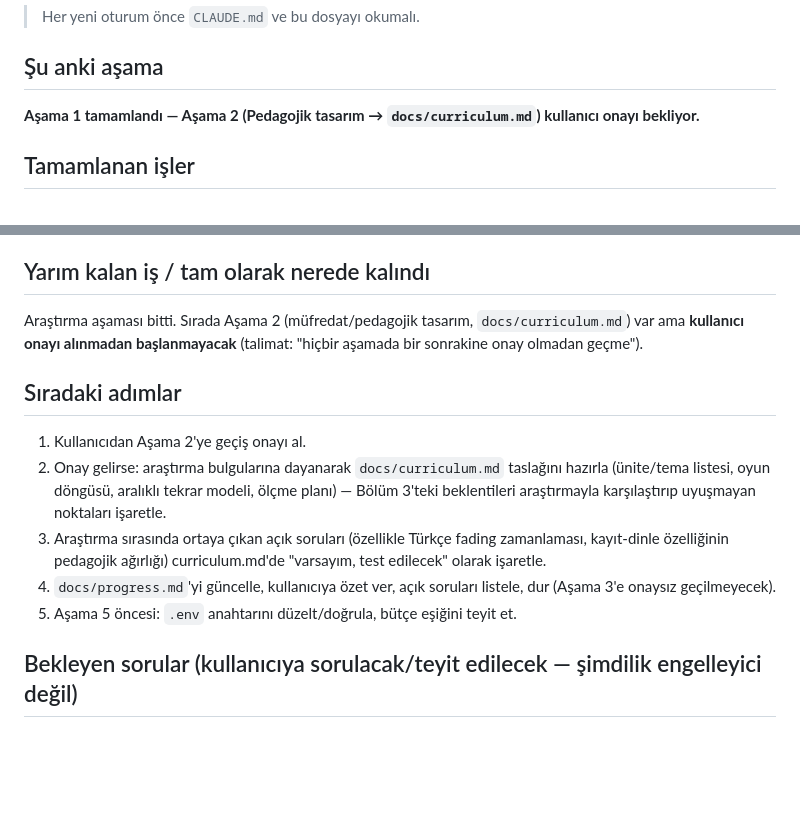
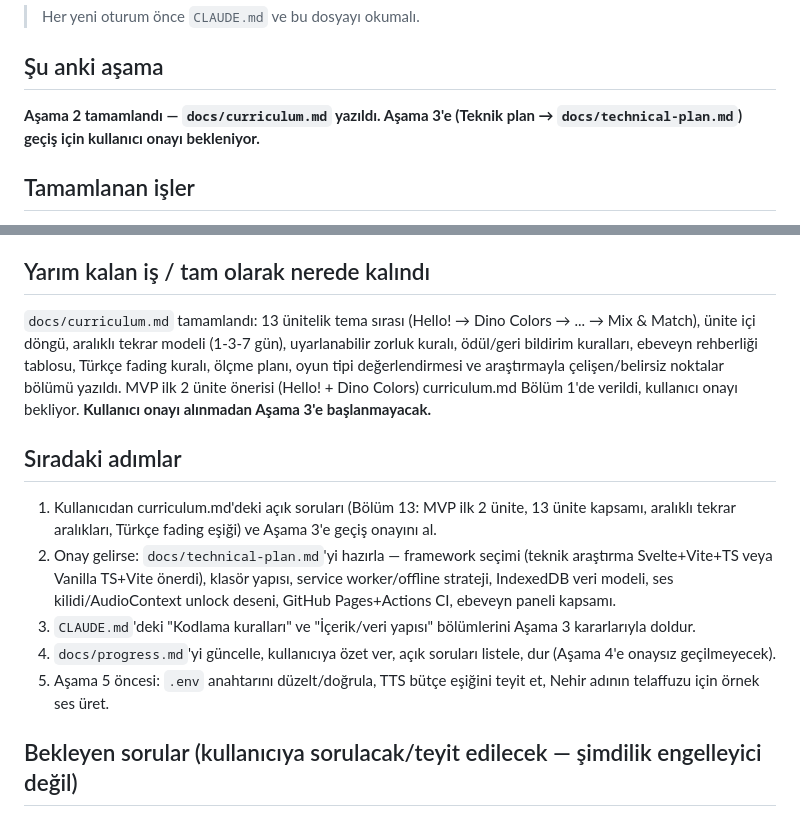
Before and after one commit to burak532/nehir-ingilizce, a Markdown page: docs/progress.md, 2 parts joined by grey strips. Rendered like a GitHub page; blank space fills up the shorter version.

Commit message:
Aşama 2: pedagojik tasarım tamamlandı (curriculum.md)

```diff
--- a/docs/progress.md
+++ b/docs/progress.md
@@ -3,7 +3,7 @@
 > Her yeni oturum önce `CLAUDE.md` ve bu dosyayı okumalı.
 
 ## Şu anki aşama
-**Aşama 1 tamamlandı — Aşama 2 (Pedagojik tasarım → `docs/curriculum.md`) kullanıcı onayı bekliyor.**
+**Aşama 2 tamamlandı — `docs/curriculum.md` yazıldı. Aşama 3'e (Teknik plan → `docs/technical-plan.md`) geçiş için kullanıcı onayı bekleniyor.**
 
 ## Tamamlanan işler
 - [x] `ingilizce-uygulama-prompt.md` okundu.
@@ -20,14 +20,14 @@
 - [x] Kullanıcıya tek sayfalık özet verildi.
 
 ## Yarım kalan iş / tam olarak nerede kalındı
-Araştırma aşaması bitti. Sırada Aşama 2 (müfredat/pedagojik tasarım, `docs/curriculum.md`) var ama **kullanıcı onayı alınmadan başlanmayacak** (talimat: "hiçbir aşamada bir sonrakine onay olmadan geçme").
+`docs/curriculum.md` tamamlandı: 13 ünitelik tema sırası (Hello! → Dino Colors → ... → Mix & Match), ünite içi döngü, aralıklı tekrar modeli (1-3-7 gün), uyarlanabilir zorluk kuralı, ödül/geri bildirim kuralları, ebeveyn rehberliği tablosu, Türkçe fading kuralı, ölçme planı, oyun tipi değerlendirmesi ve araştırmayla çelişen/belirsiz noktalar bölümü yazıldı. MVP ilk 2 ünite önerisi (Hello! + Dino Colors) curriculum.md Bölüm 1'de verildi, kullanıcı onayı bekliyor. **Kullanıcı onayı alınmadan Aşama 3'e başlanmayacak.**
 
 ## Sıradaki adımlar
-1. Kullanıcıdan Aşama 2'ye geçiş onayı al.
-2. Onay gelirse: araştırma bulgularına dayanarak `docs/curriculum.md` taslağını hazırla (ünite/tema listesi, oyun döngüsü, aralıklı tekrar modeli, ölçme planı) — Bölüm 3'teki beklentileri araştırmayla karşılaştırıp uyuşmayan noktaları işaretle.
-3. Araştırma sırasında ortaya çıkan açık soruları (özellikle Türkçe fading zamanlaması, kayıt-dinle özelliğinin pedagojik ağırlığı) curriculum.md'de "varsayım, test edilecek" olarak işaretle.
-4. `docs/progress.md`'yi güncelle, kullanıcıya özet ver, açık soruları listele, dur (Aşama 3'e onaysız geçilmeyecek).
-5. Aşama 5 öncesi: `.env` anahtarını düzelt/doğrula, bütçe eşiğini teyit et.
+1. Kullanıcıdan curriculum.md'deki açık soruları (Bölüm 13: MVP ilk 2 ünite, 13 ünite kapsamı, aralıklı tekrar aralıkları, Türkçe fading eşiği) ve Aşama 3'e geçiş onayını al.
+2. Onay gelirse: `docs/technical-plan.md`'yi hazırla — framework seçimi (teknik araştırma Svelte+Vite+TS veya Vanilla TS+Vite önerdi), klasör yapısı, service worker/offline strateji, IndexedDB veri modeli, ses kilidi/AudioContext unlock deseni, GitHub Pages+Actions CI, ebeveyn paneli kapsamı.
+3. `CLAUDE.md`'deki "Kodlama kuralları" ve "İçerik/veri yapısı" bölümlerini Aşama 3 kararlarıyla doldur.
+4. `docs/progress.md`'yi güncelle, kullanıcıya özet ver, açık soruları listele, dur (Aşama 4'e onaysız geçilmeyecek).
+5. Aşama 5 öncesi: `.env` anahtarını düzelt/doğrula, TTS bütçe eşiğini teyit et, Nehir adının telaffuzu için örnek ses üret.
 
 ## Bekleyen sorular (kullanıcıya sorulacak/teyit edilecek — şimdilik engelleyici değil)
 - TTS üretim maliyeti onay eşiği şu an örnek olarak "5 USD" — Aşama 5'te gerçek rakamı teyit et.
```
Also changed, not shown: CLAUDE.md (+1 -0 lines), docs/curriculum.md (added, +169 -0 lines).
